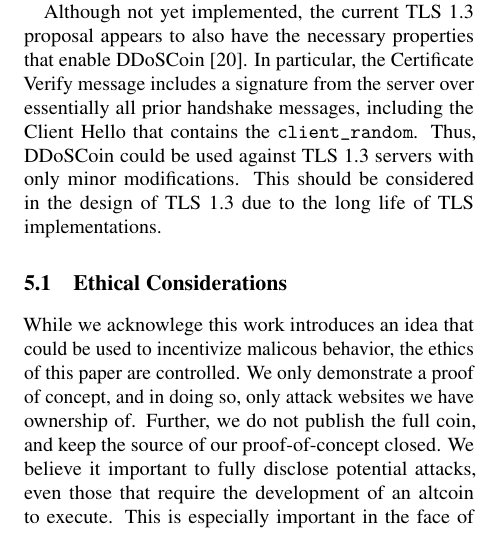
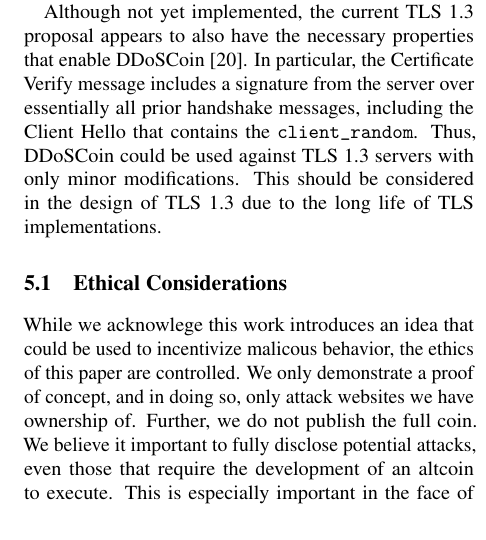
Before and after one commit to ewust/DDoSCoin, a LaTeX paper (paper/paper.tex): part of one column of page 8 of 13, cut so that both start at the same text. Compiled offline with pdfLaTeX; a LaTeX package or settings file that is missing is left out.

Commit message:
Open source software!

```diff
--- a/paper/paper.tex
+++ b/paper/paper.tex
@@ -745,8 +745,8 @@ TLS 1.3 due to the long life of TLS implementations.
 While we acknowlege this work introduces an idea that could be used to incentivize
 malicous behavior, the ethics of this paper are controlled. We only demonstrate a
 proof of concept, and in doing so, only attack websites we have ownership of.
-Further, we do not publish the full coin, and keep the source of our proof-of-concept
-closed. We believe it important to fully disclose potential attacks, even those that
+Further, we do not publish the full coin.
+We believe it important to fully disclose potential attacks, even those that
 require the development of an altcoin to execute. This is especially important in the
 face of the impending commitment to the design of TLS 1.3, and compounded by how long
 TLS/SSL protocol versions stay in active use. Further, proof-of-DDoS has applications
```
